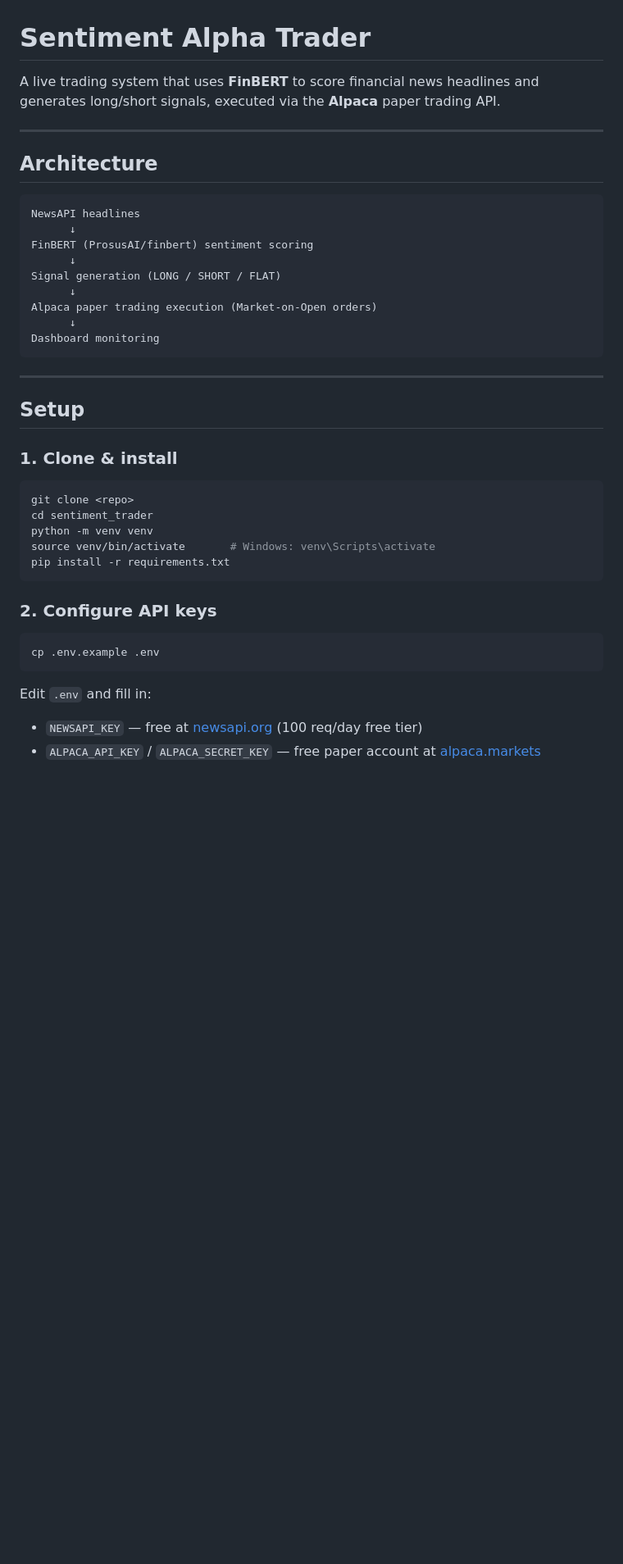
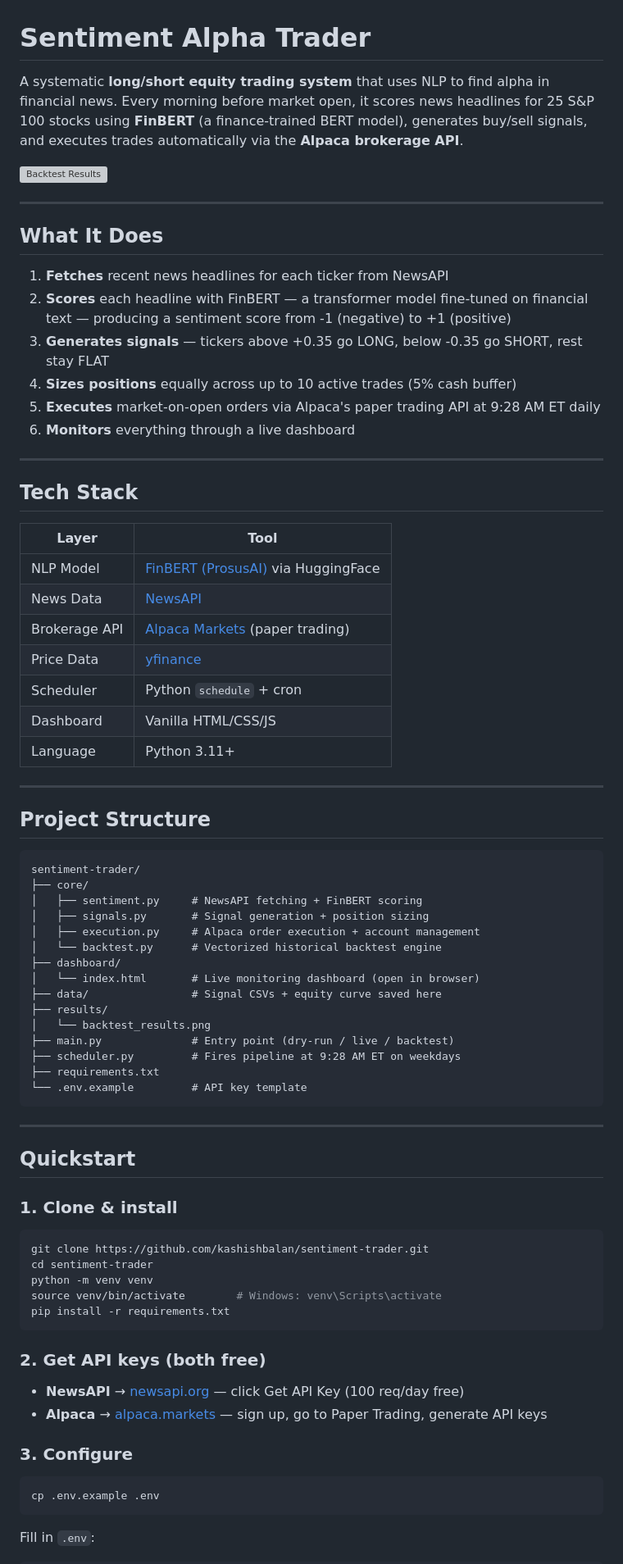
Before and after one commit to kashishbalan/sentiment-trader, a Markdown page: README.md, the part around one of its changes. Shown at 82% size. Drawn GitHub-style; blank space fills up the shorter version; grey boxes are pictures that could not be loaded.

Commit message:
improve README for portfolio

````diff
--- a/README.md
+++ b/README.md
@@ -1,45 +1,80 @@
 # Sentiment Alpha Trader
 
-A live trading system that uses **FinBERT** to score financial news headlines
-and generates long/short signals, executed via the **Alpaca** paper trading API.
+A systematic **long/short equity trading system** that uses NLP to find alpha in financial news. Every morning before market open, it scores news headlines for 25 S&P 100 stocks using **FinBERT** (a finance-trained BERT model), generates buy/sell signals, and executes trades automatically via the **Alpaca brokerage API**.
+
+![Backtest Results](results/backtest_results.png)
 
 ---
 
-## Architecture
+## What It Does
+
+1. **Fetches** recent news headlines for each ticker from NewsAPI
+2. **Scores** each headline with FinBERT — a transformer model fine-tuned on financial text — producing a sentiment score from -1 (negative) to +1 (positive)
+3. **Generates signals** — tickers above +0.35 go LONG, below -0.35 go SHORT, rest stay FLAT
+4. **Sizes positions** equally across up to 10 active trades (5% cash buffer)
+5. **Executes** market-on-open orders via Alpaca's paper trading API at 9:28 AM ET daily
+6. **Monitors** everything through a live dashboard
+
+---
+
+## Tech Stack
+
+| Layer         | Tool                                                                          |
+| ------------- | ----------------------------------------------------------------------------- |
+| NLP Model     | [FinBERT (ProsusAI)](https://huggingface.co/ProsusAI/finbert) via HuggingFace |
+| News Data     | [NewsAPI](https://newsapi.org)                                                |
+| Brokerage API | [Alpaca Markets](https://alpaca.markets) (paper trading)                      |
+| Price Data    | [yfinance](https://github.com/ranaroussi/yfinance)                            |
+| Scheduler     | Python `schedule` + cron                                                      |
+| Dashboard     | Vanilla HTML/CSS/JS                                                           |
+| Language      | Python 3.11+                                                                  |
+
+---
+
+## Project Structure
 
 ```
-NewsAPI headlines
-      ↓
-FinBERT (ProsusAI/finbert) sentiment scoring
-      ↓
-Signal generation (LONG / SHORT / FLAT)
-      ↓
-Alpaca paper trading execution (Market-on-Open orders)
-      ↓
-Dashboard monitoring
+sentiment-trader/
+├── core/
+│   ├── sentiment.py     # NewsAPI fetching + FinBERT scoring
+│   ├── signals.py       # Signal generation + position sizing
+│   ├── execution.py     # Alpaca order execution + account management
+│   └── backtest.py      # Vectorized historical backtest engine
+├── dashboard/
+│   └── index.html       # Live monitoring dashboard (open in browser)
+├── data/                # Signal CSVs + equity curve saved here
+├── results/
+│   └── backtest_results.png
+├── main.py              # Entry point (dry-run / live / backtest)
+├── scheduler.py         # Fires pipeline at 9:28 AM ET on weekdays
+├── requirements.txt
+└── .env.example         # API key template
 ```
 
 ---
 
-## Setup
+## Quickstart
 
 ### 1. Clone & install
 
 ```bash
-git clone <repo>
-cd sentiment_trader
+git clone https://github.com/kashishbalan/sentiment-trader.git
+cd sentiment-trader
 python -m venv venv
-source venv/bin/activate       # Windows: venv\Scripts\activate
+source venv/bin/activate        # Windows: venv\Scripts\activate
 pip install -r requirements.txt
 ```
 
-### 2. Configure API keys
+### 2. Get API keys (both free)
+
+- **NewsAPI** → [newsapi.org](https://newsapi.org) — click Get API Key (100 req/day free)
+- **Alpaca** → [alpaca.markets](https://alpaca.markets) — sign up, go to Paper Trading, generate API keys
+
+### 3. Configure
 
 ```bash
 cp .env.example .env
 ```
 
-Edit `.env` and fill in:
-- `NEWSAPI_KEY` — free at [newsapi.org](https://newsapi.org) (100 req/day free tier)
-- `ALPACA_API_KEY` / `ALPACA_SECRET_KEY` — free paper account at [alpaca.markets](https://alpaca.markets)
+Fill in `.env`:
 
````
Also changed, not shown: other parts of README.md (+56 -88 lines).
